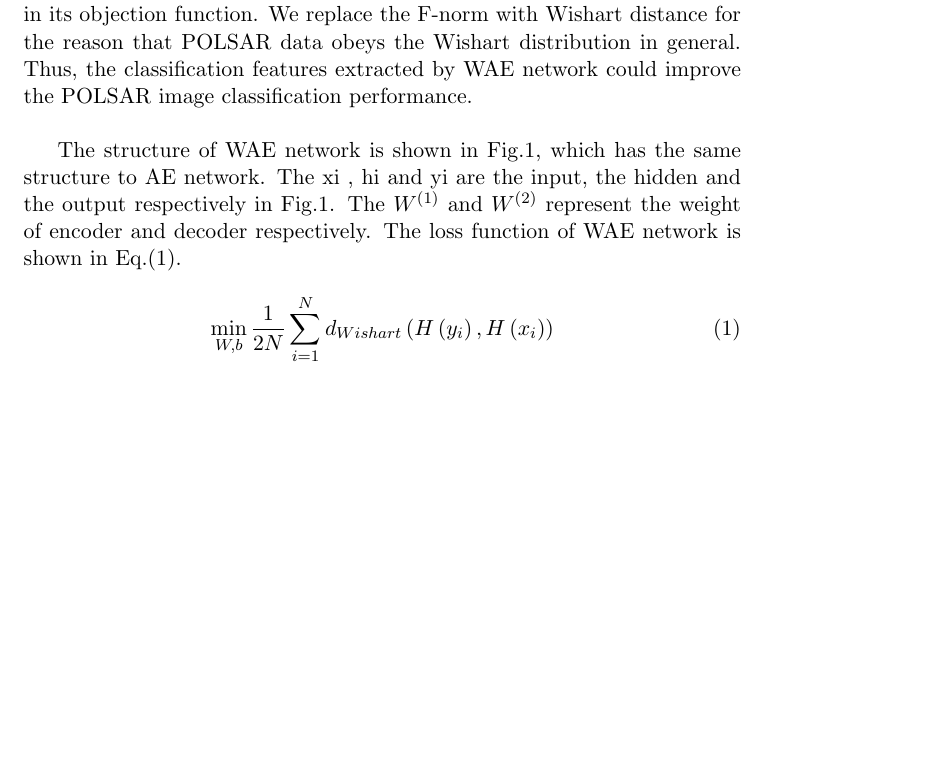
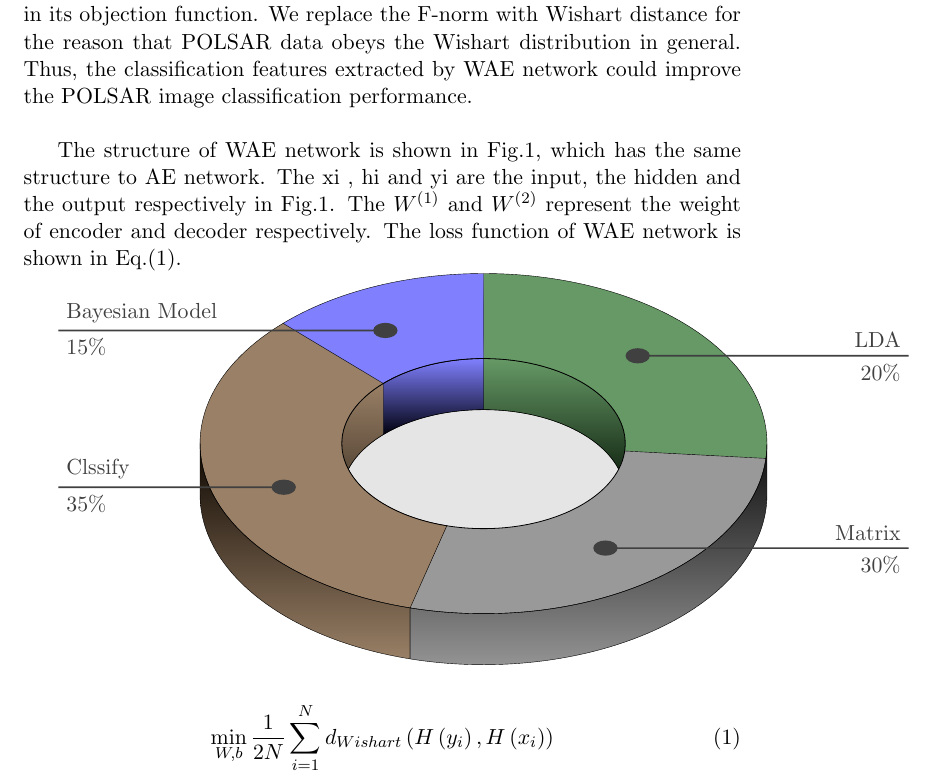
Before and after one commit to meSajied/Latex, a LaTeX paper (CSE375.tex): part of page 4 of 22, cut so that both start at the same text, the shorter picture padded with empty space. Compiled offline with pdfLaTeX.

Commit message:
Update CSE375.tex

```diff
--- a/CSE375.tex
+++ b/CSE375.tex
@@ -1,6 +1,8 @@
 \documentclass[11pt, a4paper, onecolumn, oneside]{article}
 \usepackage{graphicx}
 \usepackage{mathtools}
+\usepackage{tikz}
+\usetikzlibrary{fadings}
 \renewcommand{\thesection}{\Roman{section}}
 \renewcommand{\thesubsection}{\Alph{subsection}.}
 
@@ -49,6 +51,64 @@ The rest of this paper is organized as follows. In Section \ref{sec:two}, the id
 AE network, which has been successfully applied in the field of image features extraction and terrain classification \cite{w, x}, consists of an encoder and a decoder. The goal of AE network is to decrease the network reconstruction error. The F-norm, which is more suitable for natural image rather than POLSAR image \cite{y}, is used to measure the distance of the data in the encoder and the represents in the decoder. In \cite{c}, we proposed WAE classification model consists of a WAE network and a Softmax classifier \cite{z}. For WAE network, the Wishart distance is used as the measurement method in its objection function. We replace the F-norm with Wishart distance for the reason that POLSAR data obeys the Wishart distribution in general. Thus, the classification features extracted by WAE network could improve the POLSAR image classification performance.\\
 
 The structure of WAE network is shown in Fig.\ref{fig:one}, which has the same structure to AE network. The xi , hi and yi are the input, the hidden and the output respectively in Fig.\ref{fig:one}. The $W^{(1)}$ and $W^{(2)}$ represent the weight of encoder and decoder respectively. The loss function of WAE network is shown in Eq.(\ref{eq:one}).
+
+
+
+\begin{tikzpicture}[fading style/.style={preaction={fill=#1,opacity=.8,
+                   path fading=circle with fuzzy edge 20 percent}}]
+
+  \begin{scope}[xscale=5,yscale=3]
+    \path[fading style=black,transform canvas={yshift=-40pt}] (0,0) circle (1cm);
+    \fill[gray](0,0) circle (0.5cm);
+    \path[fading style=white,transform canvas={yshift=-16mm}] (0,0) circle (0.65cm);
+    \draw[yshift=-3mm](0,0) circle (0.5cm);
+
+    \shadedraw[top color=green!20!gray,,bottom color=green!5!black,draw=black,very thin]
+        (90:0.5cm)--++(0,-3mm) arc(90:-5:0.5cm)--++(0,3mm)  arc(-5:90:0.5cm)--cycle;
+    \shadedraw[top color=orange!20!gray,bottom color=orange!5!black,draw=black,very thin]
+        (-105:0.5cm)--++(0,-3mm) arc(-105:-225 :0.5cm)--++(0,3mm)  arc(-225:-105:0.5cm)--cycle;
+    \shadedraw[top color=blue!50!white,,bottom color=blue!5!black,draw=black,very thin]
+        (135 :0.5cm)--++(0,-3mm) arc(135:90:0.5cm)--++(0,3mm)  arc(90:135:0.5cm)--cycle;
+
+    \begin{scope}[draw=black,thin]
+       \fill[green!20!gray](90 :0.5cm)--(90:1cm) arc(90:-5:1cm)--(-5:0.5cm) arc(-5:90 :0.5cm);
+       \fill[white!20!gray](-5 :0.5cm)--(-5:1cm) arc(-5:-105 :1cm)--(-105:0.5cm) arc(-105:-5:0.5cm);
+       \fill[orange!20!gray](-105:0.5cm)--(-105:1cm) arc(-105:-225 :1cm)--(-225:0.5cm) arc(-225:-105:0.5cm);
+       \fill[blue!50!white](135:0.5cm)--(135 :1cm) arc(135:90:1cm)--(90:0.5cm) arc(90:135:0.5cm);
+    \end{scope}
+    \draw[thin,black](0,0) circle (0.5cm);
+
+    \shadedraw[bottom color=orange!20!gray,top color=orange!5!black,draw=black,very thin]
+    (-180:1cm) --++(0,-3mm) arc (-180:-105 :1cm) -- ++(0,3mm)  arc (-105 :-180  :1cm) -- cycle;
+    \shadedraw[bottom color=white!20!gray,top color=white!5!black,draw=black,very thin]
+    (-105:1cm) --++(0,-3mm) arc (-105:0 :1cm) -- ++(0,3mm)  arc (0 :-105  :1cm) -- cycle;
+
+      \draw[very thin] (90:0.5cm) -- (90:1cm)
+            (-5:0.5cm) -- (-5:1cm)
+            (-105:0.5cm) -- (-105:1cm)
+            (135:0.5cm) -- (135 :1cm)
+            (0,0) circle (1cm)
+            (90:0.5cm)  arc (90 :135:0.5cm);
+
+    \coordinate (left border) at (1.5cm,0cm);
+    \coordinate (right border) at (-1.5cm,0cm);
+    \coordinate (l1) at (43.5:0.75 cm);
+    \coordinate (l2) at (-55:0.75 cm);
+    \coordinate (l3) at (117.5:0.75 cm);
+    \coordinate (l4) at (-160:0.75 cm);
+
+    \begin{scope}[lab/.style={gray!50!black,thick,draw}]
+        \fill[lab] (l1) circle(.4mm) -- (l1-| left border) node[anchor=south east] {LDA}
+                                                           node[anchor=north east] {20\%};
+       \fill[lab] (l2) circle(.4mm) -- (l2-| left border)  node[anchor=south east] {Matrix}
+                                                           node[anchor=north east] {30\%};
+       \fill[lab] (l3) circle(.4mm) -- (l3-| right border) node[anchor=south west] {Bayesian Model}
+                                                           node[anchor=north west] {15\%};
+       \fill[lab] (l4) circle(.4mm) -- (l4-| right border) node[anchor=south west] {Clssify}
+                                                           node[anchor=north west] {35\%};
+    \end{scope}
+   \end{scope}
+\end{tikzpicture}
 
 \begin{equation} \label{eq:one}
 \min \limits _{W,b} \frac {1}{2N}\sum \limits _{i = 1}^{N} {{d_{Wishart}}\left ({ {H\left ({ {y_{i}} }\right ),H\left ({ {x_{i}} }\right )} }\right )}
```
